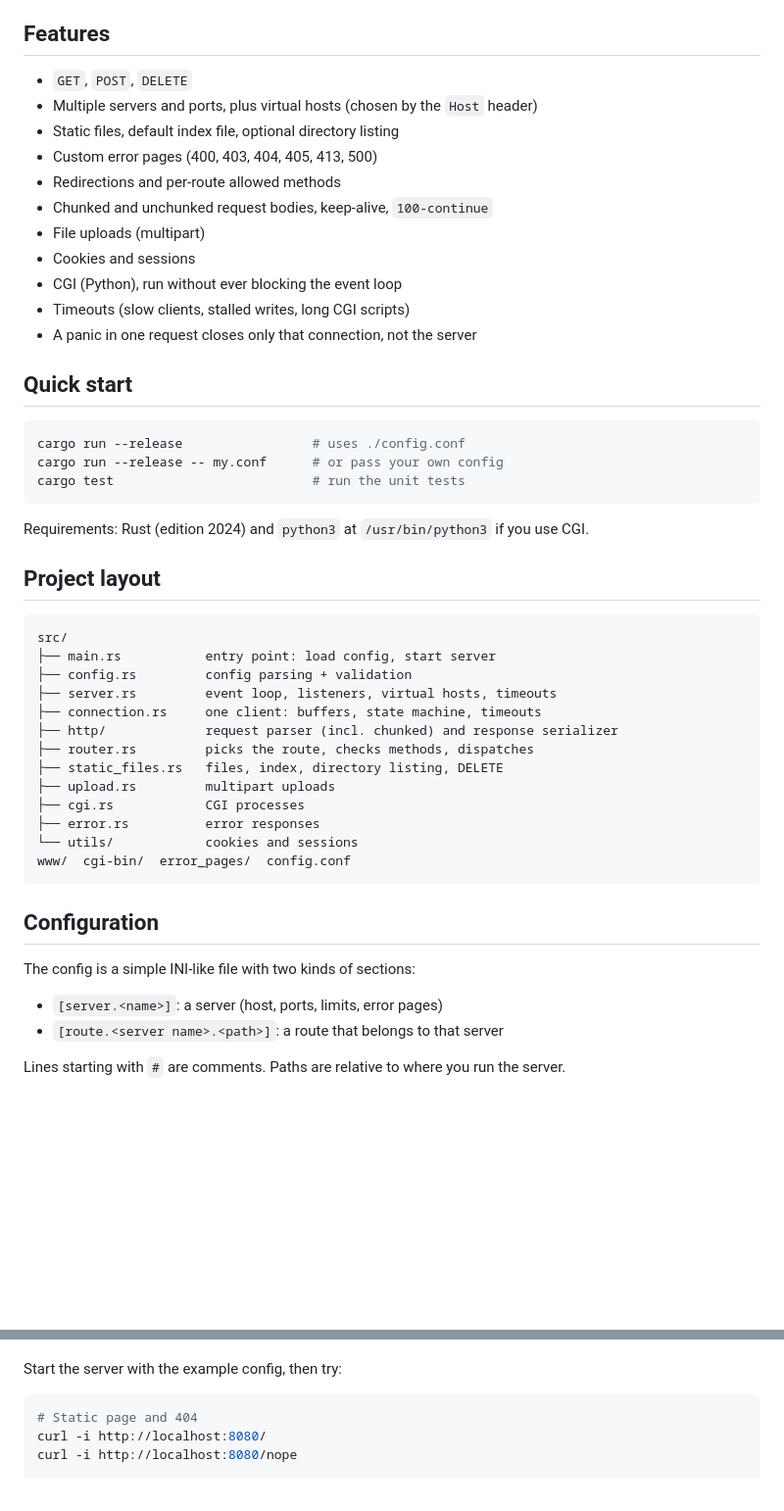
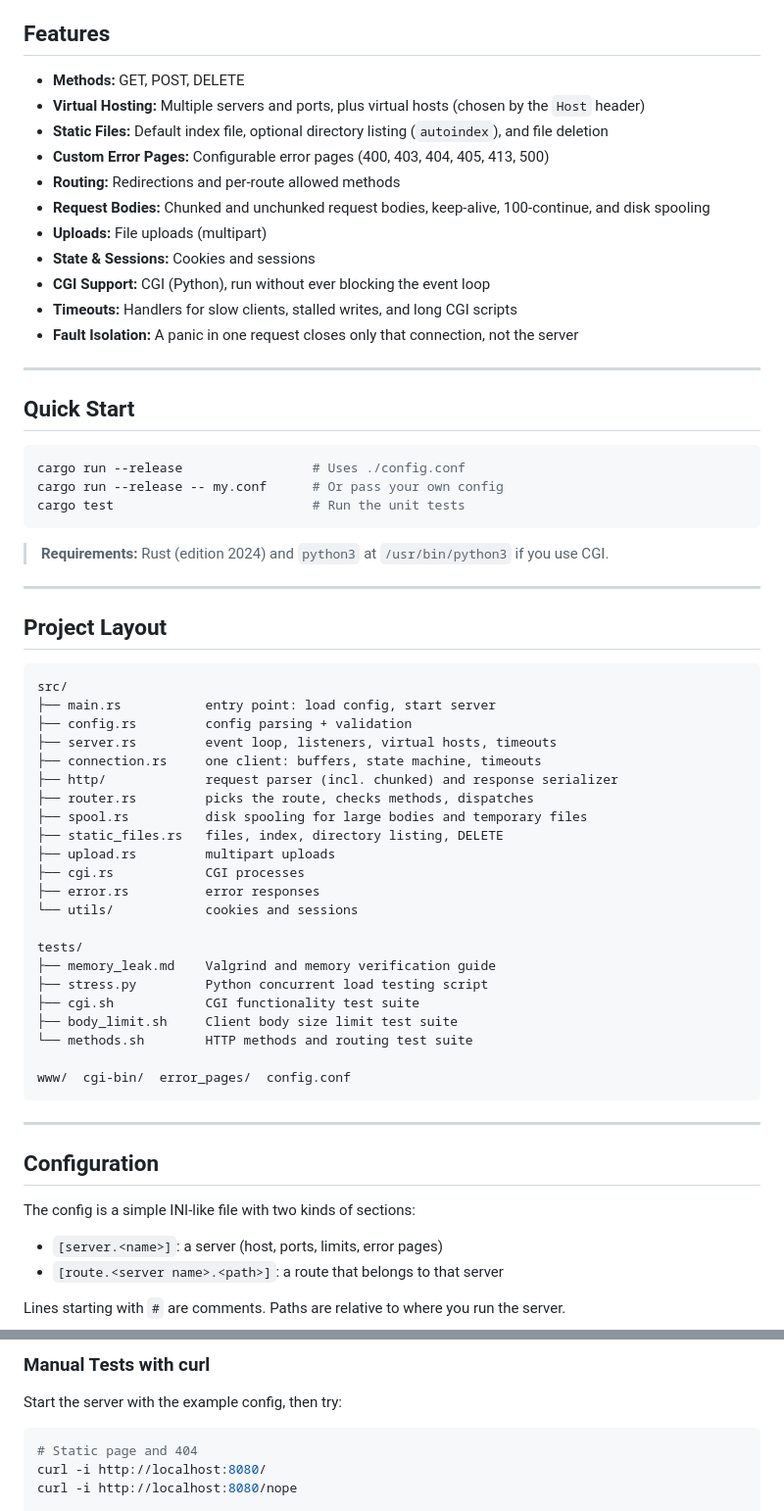
Before and after one commit to aymeenOvski/RustHTTP, a Markdown page: README.md, 2 parts joined by grey strips. Shown at 98% size. GitHub-like rendering; blank space fills up the shorter version.

````diff
--- a/README.md
+++ b/README.md
@@ -4,31 +4,35 @@ A small HTTP/1.1 server written in **Rust** from scratch. One process, one threa
 
 ## Features
 
-- `GET`, `POST`, `DELETE`
-- Multiple servers and ports, plus virtual hosts (chosen by the `Host` header)
-- Static files, default index file, optional directory listing
-- Custom error pages (400, 403, 404, 405, 413, 500)
-- Redirections and per-route allowed methods
-- Chunked and unchunked request bodies, keep-alive, `100-continue`
-- File uploads (multipart)
-- Cookies and sessions
-- CGI (Python), run without ever blocking the event loop
-- Timeouts (slow clients, stalled writes, long CGI scripts)
-- A panic in one request closes only that connection, not the server
+- **Methods:** GET, POST, DELETE
+- **Virtual Hosting:** Multiple servers and ports, plus virtual hosts (chosen by the `Host` header)
+- **Static Files:** Default index file, optional directory listing (`autoindex`), and file deletion
+- **Custom Error Pages:** Configurable error pages (400, 403, 404, 405, 413, 500)
+- **Routing:** Redirections and per-route allowed methods
+- **Request Bodies:** Chunked and unchunked request bodies, keep-alive, 100-continue, and disk spooling
+- **Uploads:** File uploads (multipart)
+- **State & Sessions:** Cookies and sessions
+- **CGI Support:** CGI (Python), run without ever blocking the event loop
+- **Timeouts:** Handlers for slow clients, stalled writes, and long CGI scripts
+- **Fault Isolation:** A panic in one request closes only that connection, not the server
 
-## Quick start
+---
+
+## Quick Start
 
 ```bash
-cargo run --release                 # uses ./config.conf
-cargo run --release -- my.conf      # or pass your own config
-cargo test                          # run the unit tests
+cargo run --release                 # Uses ./config.conf
+cargo run --release -- my.conf      # Or pass your own config
+cargo test                          # Run the unit tests
 ```
 
-Requirements: Rust (edition 2024) and `python3` at `/usr/bin/python3` if you use CGI.
+> **Requirements:** Rust (edition 2024) and `python3` at `/usr/bin/python3` if you use CGI.
 
-## Project layout
+---
 
-```
+## Project Layout
+
+```text
 src/
 ├── main.rs           entry point: load config, start server
 ├── config.rs         config parsing + validation
@@ -36,18 +40,28 @@ src/
 ├── connection.rs     one client: buffers, state machine, timeouts
 ├── http/             request parser (incl. chunked) and response serializer
 ├── router.rs         picks the route, checks methods, dispatches
+├── spool.rs          disk spooling for large bodies and temporary files
 ├── static_files.rs   files, index, directory listing, DELETE
 ├── upload.rs         multipart uploads
 ├── cgi.rs            CGI processes
 ├── error.rs          error responses
 └── utils/            cookies and sessions
+
+tests/
+├── memory_leak.md    Valgrind and memory verification guide
+├── stress.py         Python concurrent load testing script
+├── cgi.sh            CGI functionality test suite
+├── body_limit.sh     Client body size limit test suite
+└── methods.sh        HTTP methods and routing test suite
+
 www/  cgi-bin/  error_pages/  config.conf
 ```
+
+---
 
 ## Configuration
 
 The config is a simple INI-like file with two kinds of sections:
-
 - `[server.<name>]`: a server (host, ports, limits, error pages)
 - `[route.<server name>.<path>]`: a route that belongs to that server
 
@@ -206,4 +223,5 @@ They cover:
 
+### Manual Tests with curl
 Start the server with the example config, then try:
 
 ```bash
````
Also changed, not shown: other parts of README.md (+55 -50 lines).
